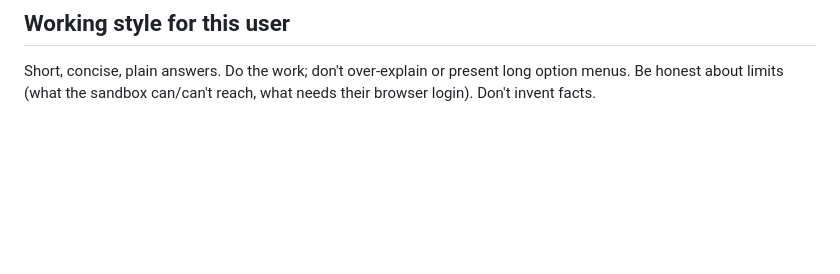
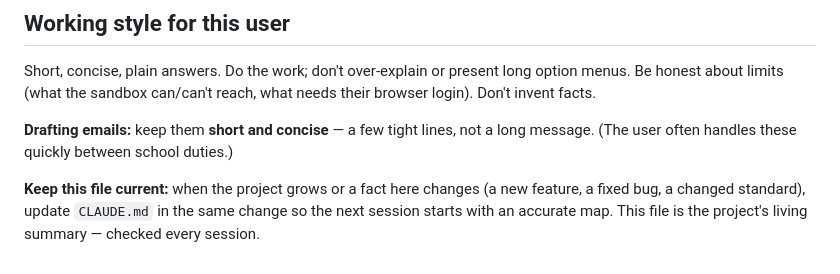
Before and after one commit to jeremylaytonbrownsmith-droid/NCYSACourses, a Markdown page: CLAUDE.md, the part around one of its changes. Drawn GitHub-style; blank space fills up the shorter version.

```diff
--- a/CLAUDE.md
+++ b/CLAUDE.md
@@ -161,3 +232,11 @@ Add lesson → **Publish**. A printable cheat-sheet of this lives with the team.
 Short, concise, plain answers. Do the work; don't over-explain or present long
 option menus. Be honest about limits (what the sandbox can/can't reach, what
 needs their browser login). Don't invent facts.
+
+**Drafting emails:** keep them **short and concise** — a few tight lines, not a
+long message. (The user often handles these quickly between school duties.)
+
+**Keep this file current:** when the project grows or a fact here changes (a new
+feature, a fixed bug, a changed standard), update `CLAUDE.md` in the same change
+so the next session starts with an accurate map. This file is the project's
+living summary — checked every session.
```
Also changed, not shown: other parts of CLAUDE.md (+71 -0 lines).
